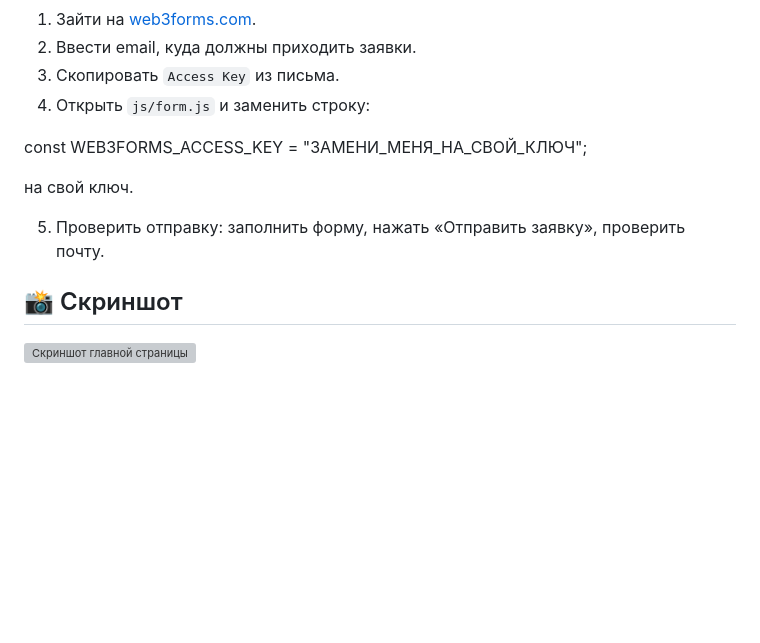
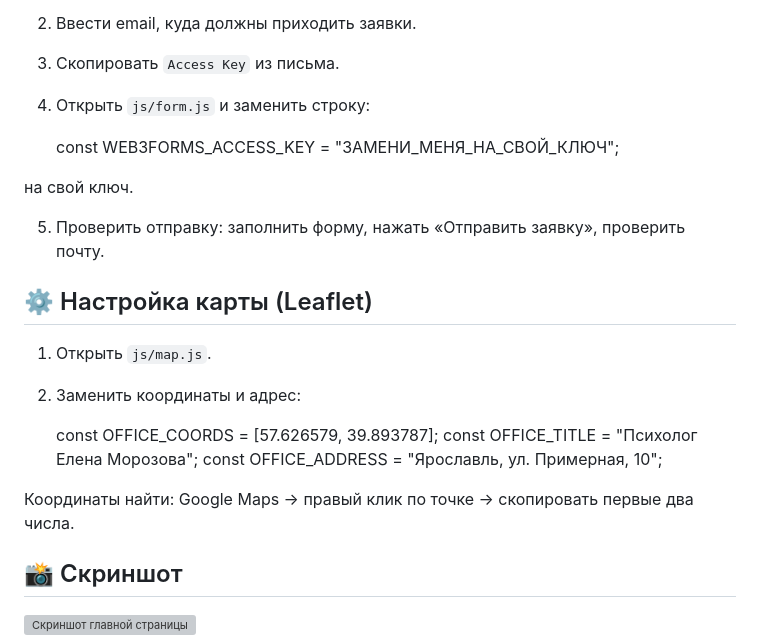
Before and after one commit to TbeerSe/psy-p-portfolio, a Markdown page: README.md, the part around one of its changes. GitHub-like rendering; blank space fills up the shorter version; grey boxes are pictures that could not be loaded.

```diff
--- a/README.md
+++ b/README.md
@@ -73,11 +74,22 @@ psy-p/
 3. Скопировать `Access Key` из письма.
 4. Открыть `js/form.js` и заменить строку:
 
-const WEB3FORMS_ACCESS_KEY = "ЗАМЕНИ_МЕНЯ_НА_СВОЙ_КЛЮЧ";
+    const WEB3FORMS_ACCESS_KEY = "ЗАМЕНИ_МЕНЯ_НА_СВОЙ_КЛЮЧ";
 
 на свой ключ.
 
 5. Проверить отправку: заполнить форму, нажать «Отправить заявку», проверить почту.
+
+## ⚙️ Настройка карты (Leaflet)
+
+1. Открыть `js/map.js`.
+2. Заменить координаты и адрес:
+
+    const OFFICE_COORDS = [57.626579, 39.893787];
+    const OFFICE_TITLE = "Психолог Елена Морозова";
+    const OFFICE_ADDRESS = "Ярославль, ул. Примерная, 10";
+
+Координаты найти: Google Maps → правый клик по точке → скопировать первые два числа.
 
 ## 📸 Скриншот
 
```
Also changed, not shown: other parts of README.md (+24 -23 lines).
